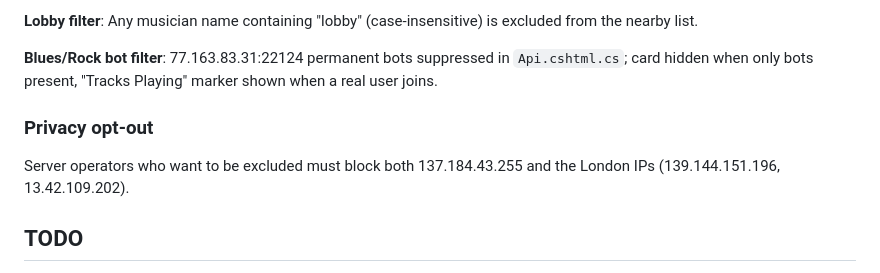
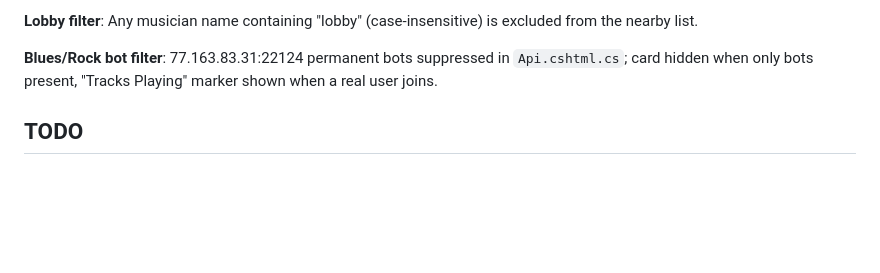
Before and after one commit to mcfnord/JamFan22, a Markdown page: CLAUDE.md, the part around the change. Rendered like a GitHub page; blank space fills up the shorter version.

Commit message:
CLAUDE.md: remove privacy opt-out — implemented
Co-Authored-By: Claude Sonnet 4.6 <noreply@anthropic.com>

```diff
--- a/CLAUDE.md
+++ b/CLAUDE.md
@@ -173,8 +173,6 @@ Algorithm: collect all servers this GUID has visited (census.csv, 4h cache), geo
 
 **Blues/Rock bot filter**: 77.163.83.31:22124 permanent bots suppressed in `Api.cshtml.cs`; card hidden when only bots present, "Tracks Playing" marker shown when a real user joins.
 
-### Privacy opt-out
-Server operators who want to be excluded must block both 137.184.43.255 and the London IPs (139.144.151.196, 13.42.109.202).
 
 ## TODO
 
```
